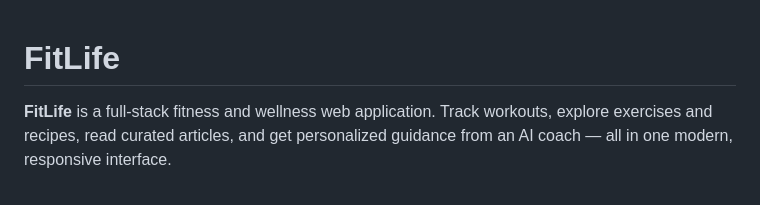
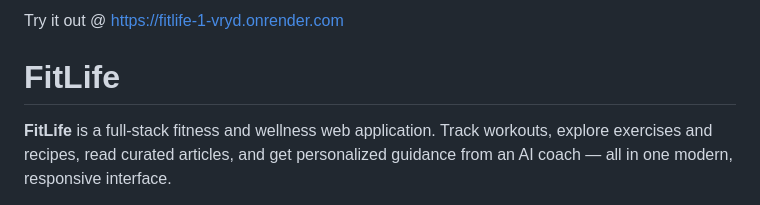
Before and after one commit to Harsharya07/FitLife, a Markdown page: README.md, the part around the change. Drawn GitHub-style.

```diff
--- a/README.md
+++ b/README.md
@@ -1,3 +1,5 @@
+Try it out @ https://fitlife-1-vryd.onrender.com
+
 # FitLife
 
 **FitLife** is a full-stack fitness and wellness web application. Track workouts, explore exercises and recipes, read curated articles, and get personalized guidance from an AI coach — all in one modern, responsive interface.
```
